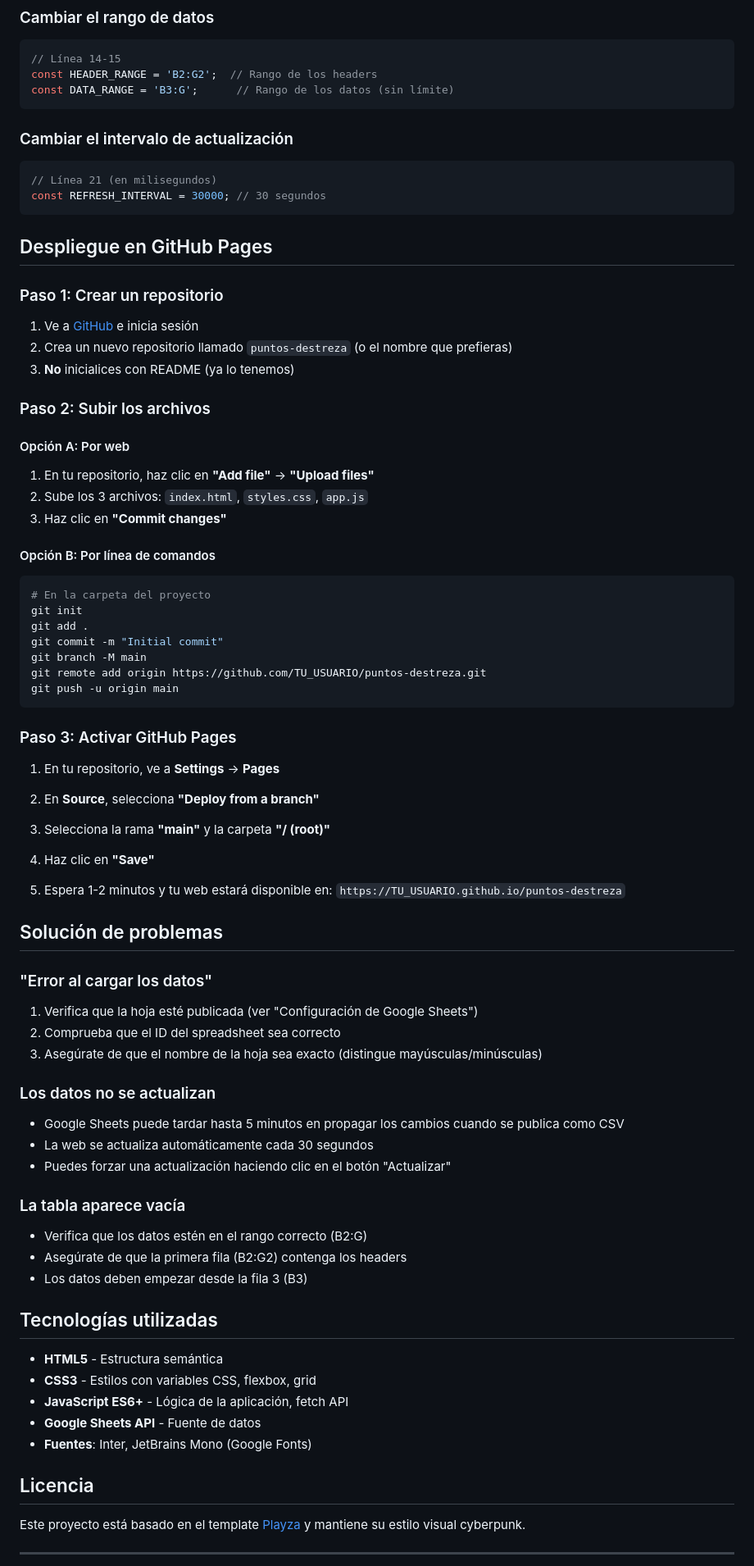
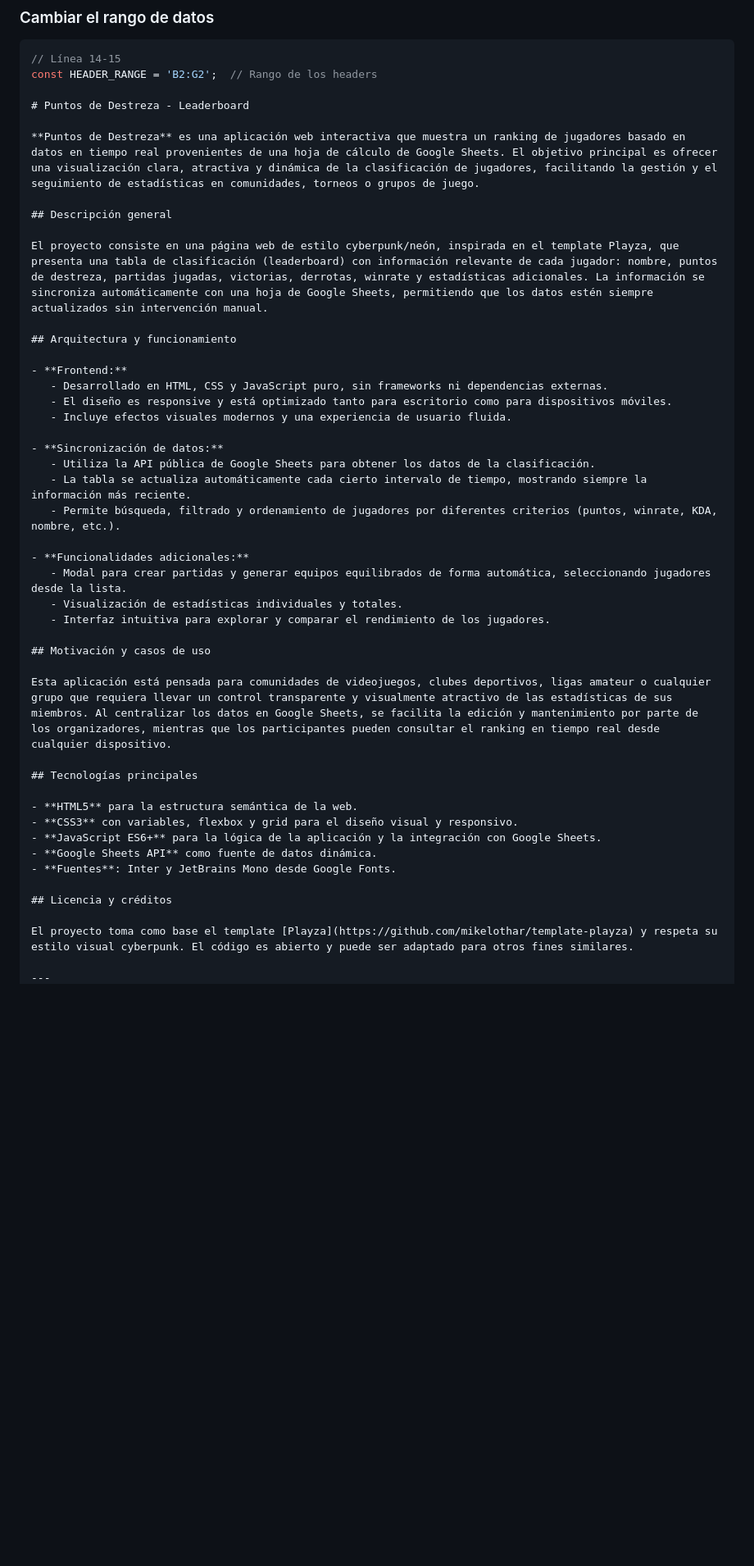
Before and after one commit to carmanout/RepublicaBergamotaPD, a Markdown page: README.md, the part around one of its changes. Shown at 82% size. Drawn GitHub-style; blank space fills up the shorter version.

Commit message:
Readme actualizado

````diff
--- a/README.md
+++ b/README.md
@@ -88,84 +88,46 @@ const SHEET_NAME = 'NOMBRE_DE_TU_HOJA';
 ```javascript
 // Línea 14-15
 const HEADER_RANGE = 'B2:G2';  // Rango de los headers
-const DATA_RANGE = 'B3:G';      // Rango de los datos (sin límite)
-```
 
-### Cambiar el intervalo de actualización
+# Puntos de Destreza - Leaderboard
 
-```javascript
-// Línea 21 (en milisegundos)
-const REFRESH_INTERVAL = 30000; // 30 segundos
-```
+**Puntos de Destreza** es una aplicación web interactiva que muestra un ranking de jugadores basado en datos en tiempo real provenientes de una hoja de cálculo de Google Sheets. El objetivo principal es ofrecer una visualización clara, atractiva y dinámica de la clasificación de jugadores, facilitando la gestión y el seguimiento de estadísticas en comunidades, torneos o grupos de juego.
 
-## Despliegue en GitHub Pages
+## Descripción general
 
-### Paso 1: Crear un repositorio
+El proyecto consiste en una página web de estilo cyberpunk/neón, inspirada en el template Playza, que presenta una tabla de clasificación (leaderboard) con información relevante de cada jugador: nombre, puntos de destreza, partidas jugadas, victorias, derrotas, winrate y estadísticas adicionales. La información se sincroniza automáticamente con una hoja de Google Sheets, permitiendo que los datos estén siempre actualizados sin intervención manual.
 
-1. Ve a [GitHub](https://github.com) e inicia sesión
-2. Crea un nuevo repositorio llamado `puntos-destreza` (o el nombre que prefieras)
-3. **No** inicialices con README (ya lo tenemos)
+## Arquitectura y funcionamiento
 
-### Paso 2: Subir los archivos
+- **Frontend:**
+   - Desarrollado en HTML, CSS y JavaScript puro, sin frameworks ni dependencias externas.
+   - El diseño es responsive y está optimizado tanto para escritorio como para dispositivos móviles.
+   - Incluye efectos visuales modernos y una experiencia de usuario fluida.
 
-#### Opción A: Por web
+- **Sincronización de datos:**
+   - Utiliza la API pública de Google Sheets para obtener los datos de la clasificación.
+   - La tabla se actualiza automáticamente cada cierto intervalo de tiempo, mostrando siempre la información más reciente.
+   - Permite búsqueda, filtrado y ordenamiento de jugadores por diferentes criterios (puntos, winrate, KDA, nombre, etc.).
 
-1. En tu repositorio, haz clic en **"Add file"** → **"Upload files"**
-2. Sube los 3 archivos: `index.html`, `styles.css`, `app.js`
-3. Haz clic en **"Commit changes"**
+- **Funcionalidades adicionales:**
+   - Modal para crear partidas y generar equipos equilibrados de forma automática, seleccionando jugadores desde la lista.
+   - Visualización de estadísticas individuales y totales.
+   - Interfaz intuitiva para explorar y comparar el rendimiento de los jugadores.
 
-#### Opción B: Por línea de comandos
+## Motivación y casos de uso
 
-```bash
-# En la carpeta del proyecto
-git init
-git add .
-git commit -m "Initial commit"
-git branch -M main
-git remote add origin https://github.com/TU_USUARIO/puntos-destreza.git
-git push -u origin main
-```
+Esta aplicación está pensada para comunidades de videojuegos, clubes deportivos, ligas amateur o cualquier grupo que requiera llevar un control transparente y visualmente atractivo de las estadísticas de sus miembros. Al centralizar los datos en Google Sheets, se facilita la edición y mantenimiento por parte de los organizadores, mientras que los participantes pueden consultar el ranking en tiempo real desde cualquier dispositivo.
 
-### Paso 3: Activar GitHub Pages
+## Tecnologías principales
 
-1. En tu repositorio, ve a **Settings** → **Pages**
-2. En **Source**, selecciona **"Deploy from a branch"**
-3. Selecciona la rama **"main"** y la carpeta **"/ (root)"**
-4. Haz clic en **"Save"**
+- **HTML5** para la estructura semántica de la web.
+- **CSS3** con variables, flexbox y grid para el diseño visual y responsivo.
+- **JavaScript ES6+** para la lógica de la aplicación y la integración con Google Sheets.
+- **Google Sheets API** como fuente de datos dinámica.
+- **Fuentes**: Inter y JetBrains Mono desde Google Fonts.
 
-5. Espera 1-2 minutos y tu web estará disponible en:
-   `https://TU_USUARIO.github.io/puntos-destreza`
+## Licencia y créditos
 
-## Solución de problemas
-
-### "Error al cargar los datos"
-
-1. Verifica que la hoja esté publicada (ver "Configuración de Google Sheets")
-2. Comprueba que el ID del spreadsheet sea correcto
-3. Asegúrate de que el nombre de la hoja sea exacto (distingue mayúsculas/minúsculas)
-
-### Los datos no se actualizan
-
-- Google Sheets puede tardar hasta 5 minutos en propagar los cambios cuando se publica como CSV
-- La web se actualiza automáticamente cada 30 segundos
-- Puedes forzar una actualización haciendo clic en el botón "Actualizar"
-
-### La tabla aparece vacía
-
-- Verifica que los datos estén en el rango correcto (B2:G)
-- Asegúrate de que la primera fila (B2:G2) contenga los headers
-- Los datos deben empezar desde la fila 3 (B3)
-
-## Tecnologías utilizadas
-
-- **HTML5** - Estructura semántica
-- **CSS3** - Estilos con variables CSS, flexbox, grid
-- **JavaScript ES6+** - Lógica de la aplicación, fetch API
-- **Google Sheets API** - Fuente de datos
-- **Fuentes**: Inter, JetBrains Mono (Google Fonts)
-
-## Licencia
-
-Este proyecto está basado en el template [Playza](https://github.com/mikelothar/template-playza) y mantiene su estilo visual cyberpunk.
+El proyecto toma como base el template [Playza](https://github.com/mikelothar/template-playza) y respeta su estilo visual cyberpunk. El código es abierto y puede ser adaptado para otros fines similares.
 
 ---
````
Also changed, not shown: other parts of README.md (+1 -2 lines).
